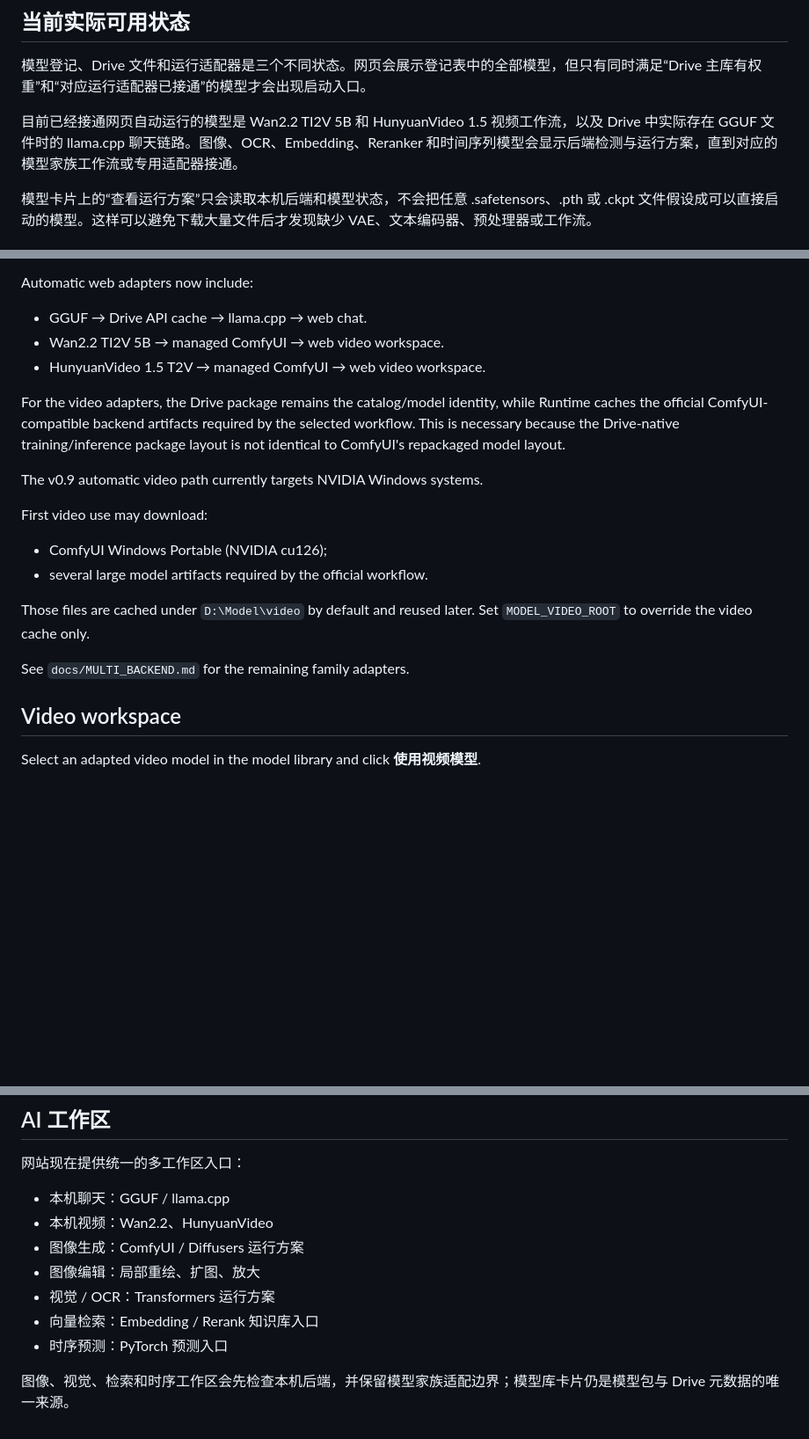
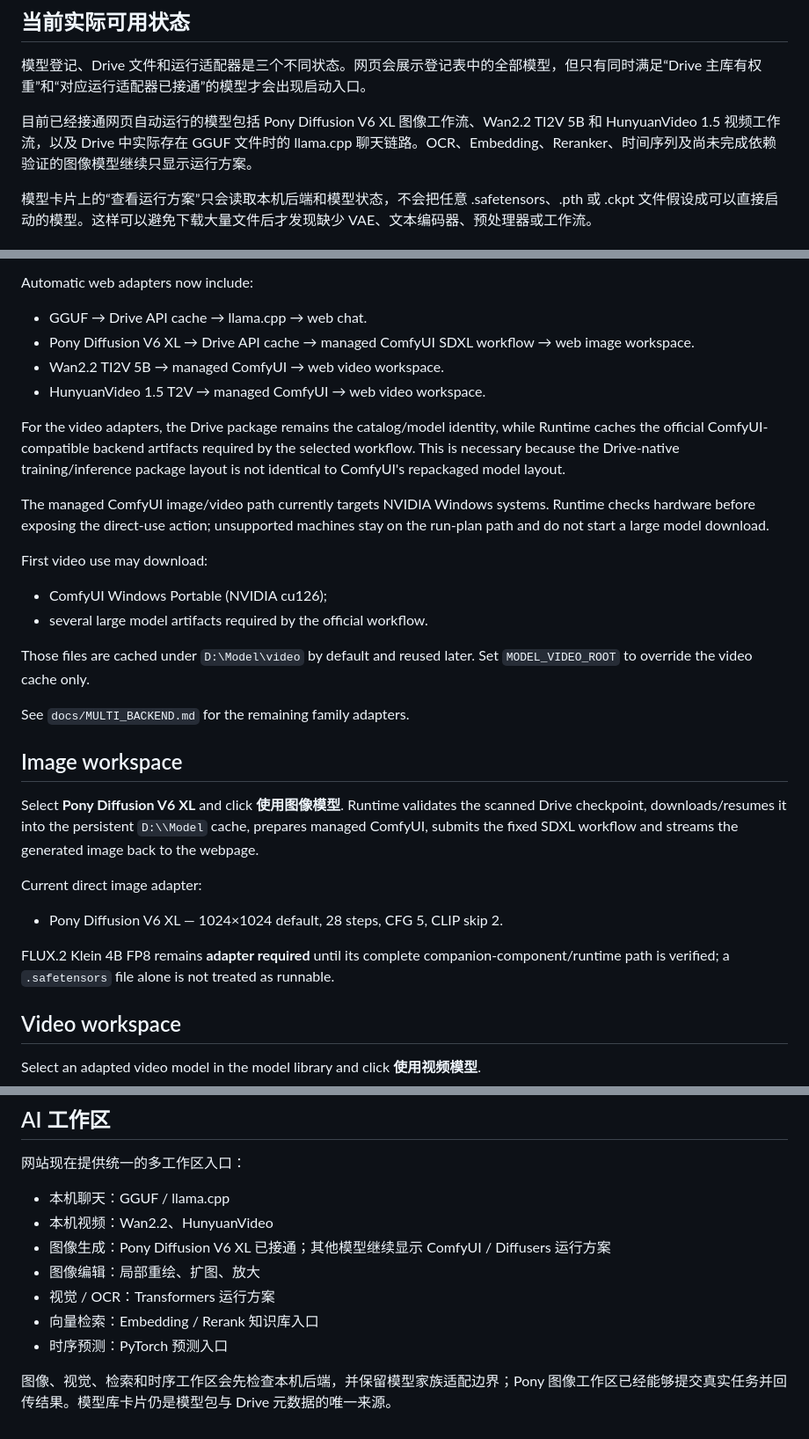
Before and after one commit to Jvust2/Model, a Markdown page: README.md, 3 parts joined by grey strips. Shown at 88% size. Rendered like a GitHub page; blank space fills up the shorter version.

Commit message:
Document Pony image enablement

```diff
--- a/README.md
+++ b/README.md
@@ -91,7 +91,7 @@ Large models still need enough local disk space for the cache. The desktop Drive
 
 模型登记、Drive 文件和运行适配器是三个不同状态。网页会展示登记表中的全部模型，但只有同时满足“Drive 主库有权重”和“对应运行适配器已接通”的模型才会出现启动入口。
 
-目前已经接通网页自动运行的模型是 Wan2.2 TI2V 5B 和 HunyuanVideo 1.5 视频工作流，以及 Drive 中实际存在 GGUF 文件时的 llama.cpp 聊天链路。图像、OCR、Embedding、Reranker 和时间序列模型会显示后端检测与运行方案，直到对应的模型家族工作流或专用适配器接通。
+目前已经接通网页自动运行的模型包括 Pony Diffusion V6 XL 图像工作流、Wan2.2 TI2V 5B 和 HunyuanVideo 1.5 视频工作流，以及 Drive 中实际存在 GGUF 文件时的 llama.cpp 聊天链路。OCR、Embedding、Reranker、时间序列及尚未完成依赖验证的图像模型继续只显示运行方案。
 
 模型卡片上的“查看运行方案”只会读取本机后端和模型状态，不会把任意 .safetensors、.pth 或 .ckpt 文件假设成可以直接启动的模型。这样可以避免下载大量文件后才发现缺少 VAE、文本编码器、预处理器或工作流。
 
@@ -109,12 +109,13 @@ Current targets:
 Automatic web adapters now include:
 
 - GGUF → Drive API cache → llama.cpp → web chat.
+- Pony Diffusion V6 XL → Drive API cache → managed ComfyUI SDXL workflow → web image workspace.
 - Wan2.2 TI2V 5B → managed ComfyUI → web video workspace.
 - HunyuanVideo 1.5 T2V → managed ComfyUI → web video workspace.
 
 For the video adapters, the Drive package remains the catalog/model identity, while Runtime caches the official ComfyUI-compatible backend artifacts required by the selected workflow. This is necessary because the Drive-native training/inference package layout is not identical to ComfyUI's repackaged model layout.
 
-The v0.9 automatic video path currently targets NVIDIA Windows systems.
+The managed ComfyUI image/video path currently targets NVIDIA Windows systems. Runtime checks hardware before exposing the direct-use action; unsupported machines stay on the run-plan path and do not start a large model download.
 
 First video use may download:
 
@@ -124,6 +125,16 @@ First video use may download:
 Those files are cached under `D:\Model\video` by default and reused later. Set `MODEL_VIDEO_ROOT` to override the video cache only.
 
 See `docs/MULTI_BACKEND.md` for the remaining family adapters.
+
+## Image workspace
+
+Select **Pony Diffusion V6 XL** and click **使用图像模型**. Runtime validates the scanned Drive checkpoint, downloads/resumes it into the persistent `D:\\Model` cache, prepares managed ComfyUI, submits the fixed SDXL workflow and streams the generated image back to the webpage.
+
+Current direct image adapter:
+
+- Pony Diffusion V6 XL — 1024×1024 default, 28 steps, CFG 5, CLIP skip 2.
+
+FLUX.2 Klein 4B FP8 remains **adapter required** until its complete companion-component/runtime path is verified; a `.safetensors` file alone is not treated as runnable.
 
 ## Video workspace
 
@@ -155,10 +166,10 @@ Production:
 
 - 本机聊天：GGUF / llama.cpp
 - 本机视频：Wan2.2、HunyuanVideo
-- 图像生成：ComfyUI / Diffusers 运行方案
+- 图像生成：Pony Diffusion V6 XL 已接通；其他模型继续显示 ComfyUI / Diffusers 运行方案
 - 图像编辑：局部重绘、扩图、放大
 - 视觉 / OCR：Transformers 运行方案
 - 向量检索：Embedding / Rerank 知识库入口
 - 时序预测：PyTorch 预测入口
 
-图像、视觉、检索和时序工作区会先检查本机后端，并保留模型家族适配边界；模型库卡片仍是模型包与 Drive 元数据的唯一来源。
+图像、视觉、检索和时序工作区会先检查本机后端，并保留模型家族适配边界；Pony 图像工作区已经能够提交真实任务并回传结果。模型库卡片仍是模型包与 Drive 元数据的唯一来源。
```
